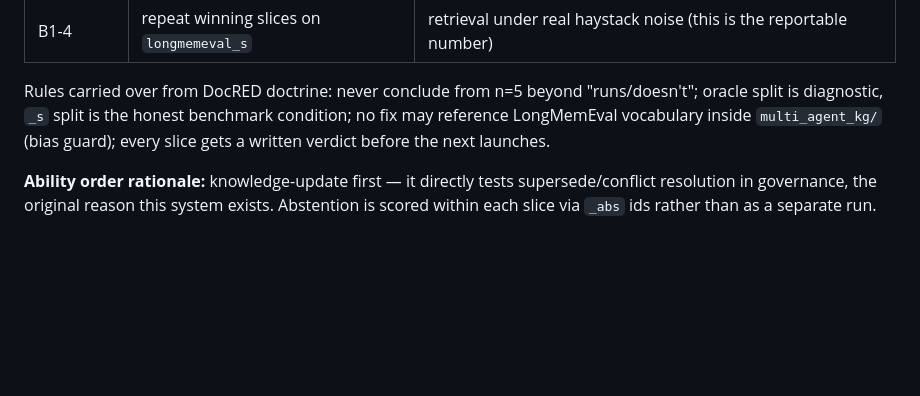
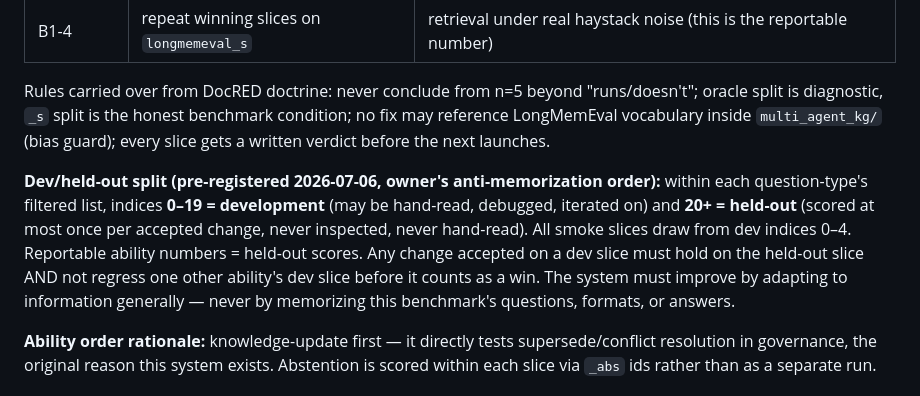
Before and after one commit to nmokaria27/Agentic-Graph-Memory, a Markdown page: evaluation/LongMemEval/PLAN.md, the part around the change. Rendered like a GitHub page; blank space fills up the shorter version.

```diff
--- a/evaluation/LongMemEval/PLAN.md
+++ b/evaluation/LongMemEval/PLAN.md
@@ -52,6 +52,15 @@ oracle split is diagnostic, `_s` split is the honest benchmark condition; no fix
 reference LongMemEval vocabulary inside `multi_agent_kg/` (bias guard); every slice gets
 a written verdict before the next launches.
 
+**Dev/held-out split (pre-registered 2026-07-06, owner's anti-memorization order):**
+within each question-type's filtered list, indices **0–19 = development** (may be
+hand-read, debugged, iterated on) and **20+ = held-out** (scored at most once per
+accepted change, never inspected, never hand-read). All smoke slices draw from dev
+indices 0–4. Reportable ability numbers = held-out scores. Any change accepted on a
+dev slice must hold on the held-out slice AND not regress one other ability's dev slice
+before it counts as a win. The system must improve by adapting to information generally
+— never by memorizing this benchmark's questions, formats, or answers.
+
 **Ability order rationale:** knowledge-update first — it directly tests supersede/conflict
 resolution in governance, the original reason this system exists. Abstention is scored
 within each slice via `_abs` ids rather than as a separate run.
```
Also changed, not shown: EXPERIMENT_LOG.md (+14 -0 lines), 1 other file.
